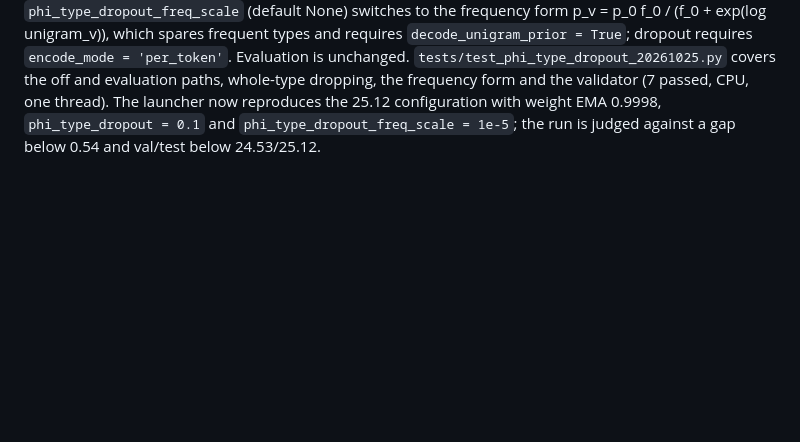
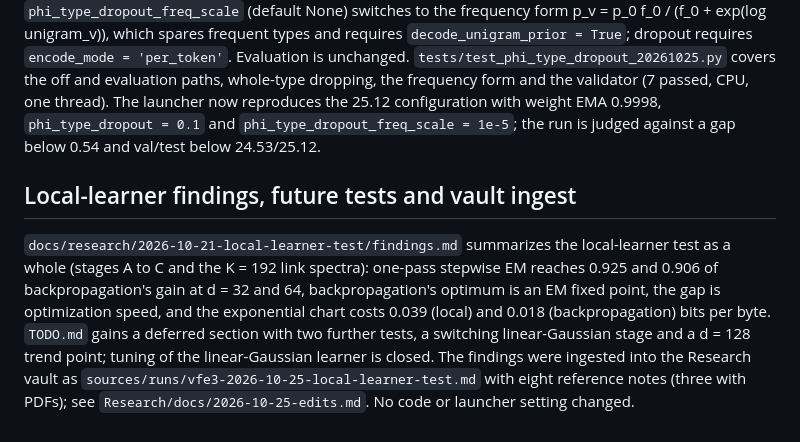
Before and after one commit to cdenn016/VFE_3.0, a Markdown page: docs/2026-10-25.md, the part around the change. Rendered like a GitHub page; blank space fills up the shorter version.

```diff
--- a/docs/2026-10-25.md
+++ b/docs/2026-10-25.md
@@ -148,3 +148,7 @@ Read-only analysis of `D:/DATA_KEEP/25.12_wikitext-103_K192_block_glk_mlp_s6` (`
 ## Type-level frame dropout (`phi_type_dropout`)
 
 The 25.12 run (K = 192, eight layers) ended with a train-sample generalization gap of 0.545 nats, and the table shrinkage probe on the 29.83 run placed the memorization in the `phi_embed` frames of mid-frequency types. `phi_type_dropout` (default 0.0, off) now replaces, during training only, every occurrence of a dropped type in a sequence with the identity frame (phi = 0); the draw is per sequence and per type, so a type cannot be recovered from another of its occurrences in the same window. `phi_type_dropout_freq_scale` (default None) switches to the frequency form p_v = p_0 f_0 / (f_0 + exp(log unigram_v)), which spares frequent types and requires `decode_unigram_prior = True`; dropout requires `encode_mode = 'per_token'`. Evaluation is unchanged. `tests/test_phi_type_dropout_20261025.py` covers the off and evaluation paths, whole-type dropping, the frequency form and the validator (7 passed, CPU, one thread). The launcher now reproduces the 25.12 configuration with weight EMA 0.9998, `phi_type_dropout = 0.1` and `phi_type_dropout_freq_scale = 1e-5`; the run is judged against a gap below 0.54 and val/test below 24.53/25.12.
+
+## Local-learner findings, future tests and vault ingest
+
+`docs/research/2026-10-21-local-learner-test/findings.md` summarizes the local-learner test as a whole (stages A to C and the K = 192 link spectra): one-pass stepwise EM reaches 0.925 and 0.906 of backpropagation's gain at d = 32 and 64, backpropagation's optimum is an EM fixed point, the gap is optimization speed, and the exponential chart costs 0.039 (local) and 0.018 (backpropagation) bits per byte. `TODO.md` gains a deferred section with two further tests, a switching linear-Gaussian stage and a d = 128 trend point; tuning of the linear-Gaussian learner is closed. The findings were ingested into the Research vault as `sources/runs/vfe3-2026-10-25-local-learner-test.md` with eight reference notes (three with PDFs); see `Research/docs/2026-10-25-edits.md`. No code or launcher setting changed.
```
Also changed, not shown: TODO.md (+13 -0 lines).
